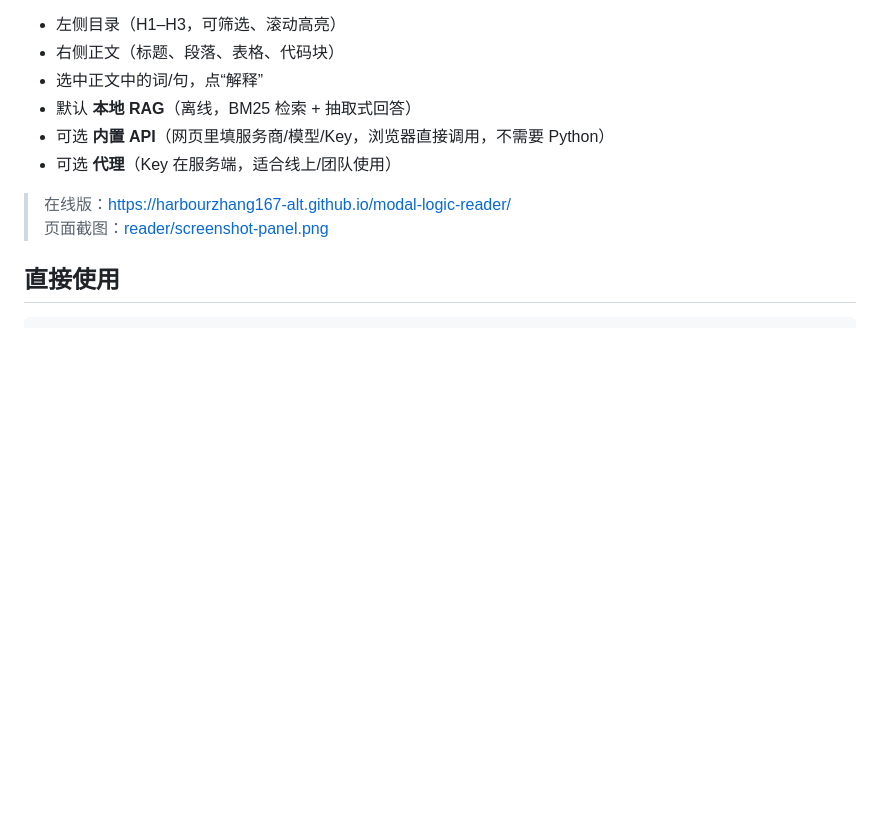
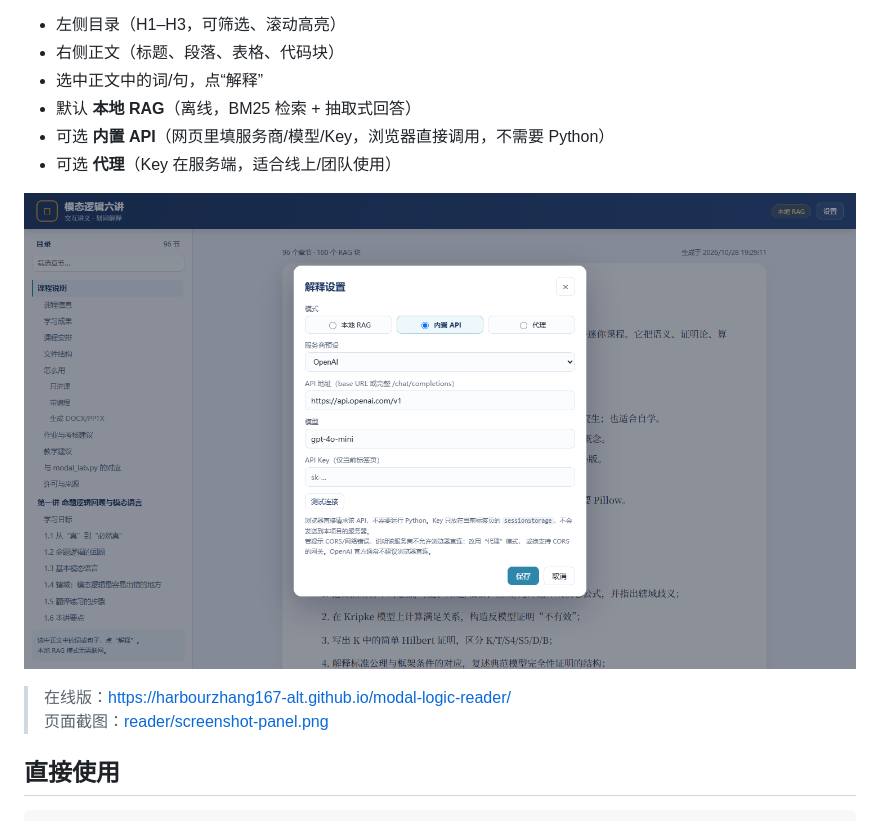
Before and after one commit to harbourzhang167-alt/modal-logic-reader, a Markdown page: README.md, the part around the change. Drawn GitHub-style; pictures changed too: reader/screenshot-settings.png (added); blank space fills up the shorter version.

Commit message:
Document built-in API mode with settings screenshot

```diff
--- a/README.md
+++ b/README.md
@@ -8,6 +8,8 @@
 - 默认 **本地 RAG**（离线，BM25 检索 + 抽取式回答）
 - 可选 **内置 API**（网页里填服务商/模型/Key，浏览器直接调用，不需要 Python）
 - 可选 **代理**（Key 在服务端，适合线上/团队使用）
+
+![内置 API 设置](reader/screenshot-settings.png)
 
 > 在线版：<https://harbourzhang167-alt.github.io/modal-logic-reader/>
 > 页面截图：[reader/screenshot-panel.png](reader/screenshot-panel.png)
```
Also changed, not shown: reader/README.md (+2 -0 lines).
